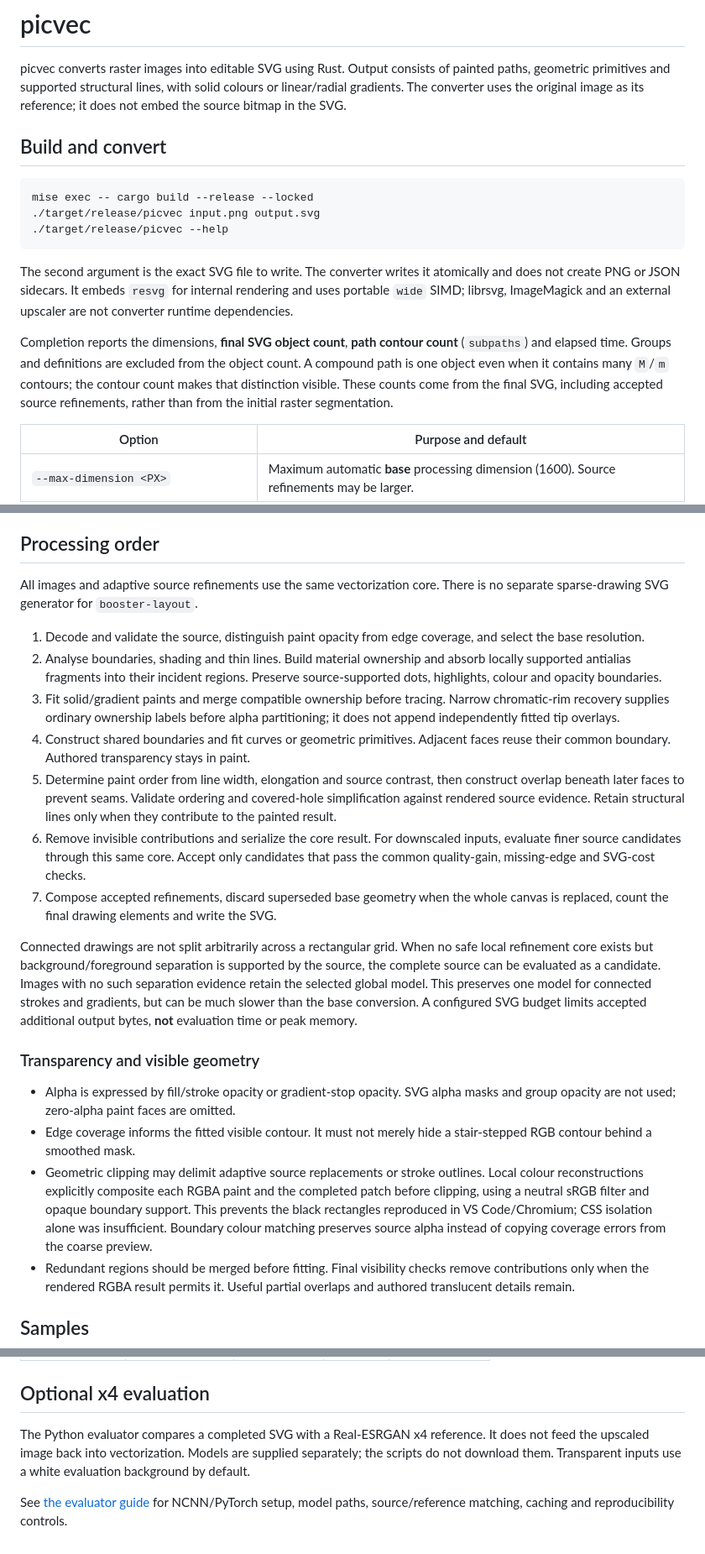
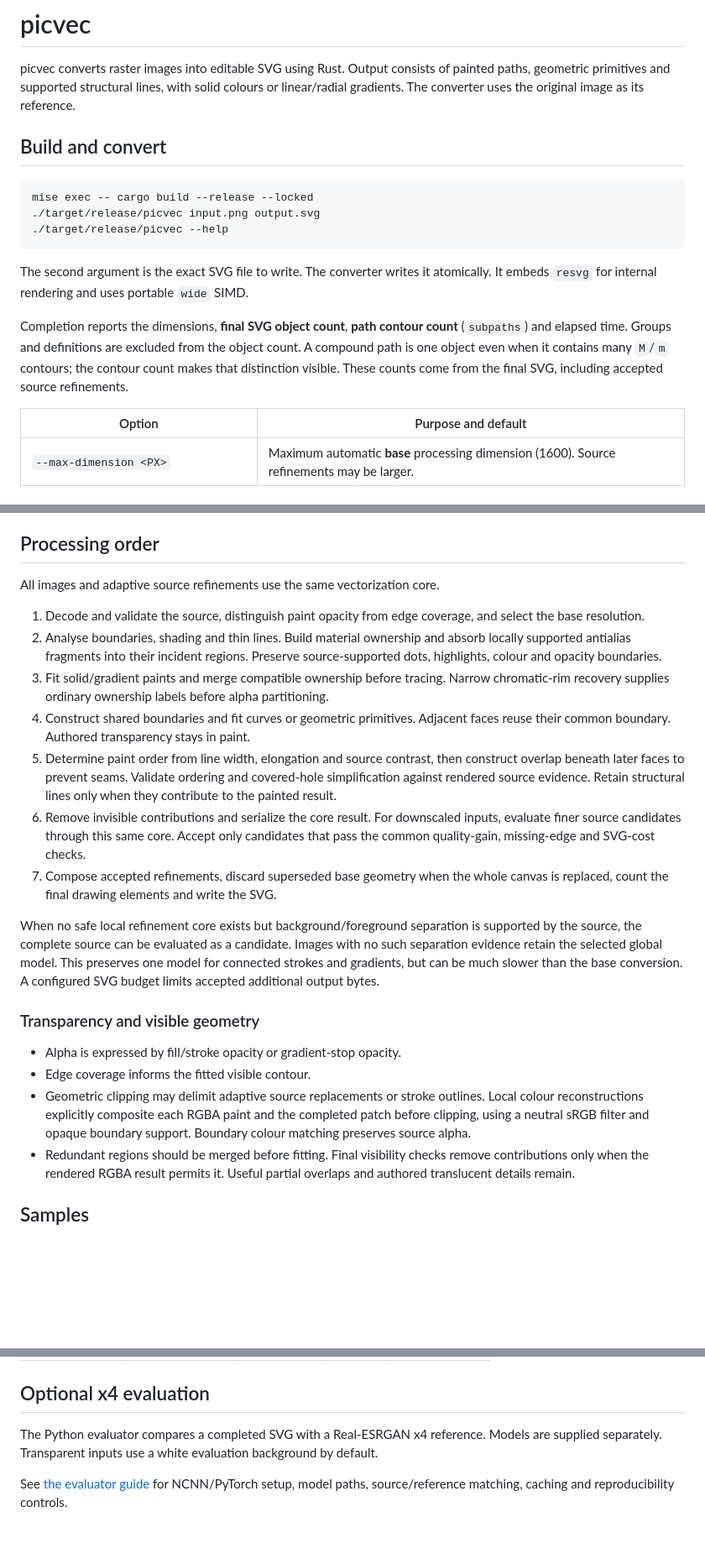
Before and after one commit to hidekatsu-izuno/picvec, a Markdown page: README.md, 3 parts joined by grey strips. Shown at 84% size. Rendered like a GitHub page; blank space fills up the shorter version.

````diff
--- a/README.md
+++ b/README.md
@@ -3,7 +3,7 @@
 picvec converts raster images into editable SVG using Rust. Output consists of
 painted paths, geometric primitives and supported structural lines, with solid
 colours or linear/radial gradients. The converter uses the original image as
-its reference; it does not embed the source bitmap in the SVG.
+its reference.
 
 ## Build and convert
 
@@ -14,16 +14,14 @@ mise exec -- cargo build --release --locked
 ```
 
 The second argument is the exact SVG file to write. The converter writes it
-atomically and does not create PNG or JSON sidecars. It embeds `resvg` for
-internal rendering and uses portable `wide` SIMD; librsvg, ImageMagick and an
-external upscaler are not converter runtime dependencies.
+atomically. It embeds `resvg` for internal rendering and uses portable `wide`
+SIMD.
 
 Completion reports the dimensions, **final SVG object count**, **path contour
 count** (`subpaths`) and elapsed time. Groups and definitions are excluded from
 the object count. A compound path is one object even when it contains many
 `M`/`m` contours; the contour count makes that distinction visible. These counts
-come from the final SVG, including accepted source refinements, rather than
-from the initial raster segmentation.
+come from the final SVG, including accepted source refinements.
 
 | Option | Purpose and default |
 | --- | --- |
@@ -53,7 +51,6 @@ emitted document.
 ## Processing order
 
 All images and adaptive source refinements use the same vectorization core.
-There is no separate sparse-drawing SVG generator for `booster-layout`.
 
 1. Decode and validate the source, distinguish paint opacity from edge coverage,
    and select the base resolution.
@@ -62,7 +59,7 @@ There is no separate sparse-drawing SVG generator for `booster-layout`.
    Preserve source-supported dots, highlights, colour and opacity boundaries.
 3. Fit solid/gradient paints and merge compatible ownership before tracing.
    Narrow chromatic-rim recovery supplies ordinary ownership labels before
-   alpha partitioning; it does not append independently fitted tip overlays.
+   alpha partitioning.
 4. Construct shared boundaries and fit curves or geometric primitives. Adjacent
    faces reuse their common boundary. Authored transparency stays in paint.
 5. Determine paint order from line width, elongation and source contrast, then
@@ -75,25 +72,20 @@ There is no separate sparse-drawing SVG generator for `booster-layout`.
 7. Compose accepted refinements, discard superseded base geometry when the whole
    canvas is replaced, count the final drawing elements and write the SVG.
 
-Connected drawings are not split arbitrarily across a rectangular grid. When no
-safe local refinement core exists but background/foreground separation is supported
+When no safe local refinement core exists but background/foreground separation is supported
 by the source, the complete source can be evaluated as a candidate. Images with
 no such separation evidence retain the selected global model. This preserves one
-model for connected strokes and gradients, but can be much slower than the base conversion. A configured SVG budget limits accepted
-additional output bytes, **not** evaluation time or peak memory.
+model for connected strokes and gradients, but can be much slower than the base
+conversion. A configured SVG budget limits accepted additional output bytes.
 
 ### Transparency and visible geometry
 
-- Alpha is expressed by fill/stroke opacity or gradient-stop opacity. SVG alpha
-  masks and group opacity are not used; zero-alpha paint faces are omitted.
-- Edge coverage informs the fitted visible contour. It must not merely hide a
-  stair-stepped RGB contour behind a smoothed mask.
+- Alpha is expressed by fill/stroke opacity or gradient-stop opacity.
+- Edge coverage informs the fitted visible contour.
 - Geometric clipping may delimit adaptive source replacements or stroke outlines.
   Local colour reconstructions explicitly composite each RGBA paint and the
   completed patch before clipping, using a neutral sRGB filter and opaque boundary
-  support. This prevents the black rectangles reproduced in VS Code/Chromium;
-  CSS isolation alone was insufficient. Boundary colour matching preserves source
-  alpha instead of copying coverage errors from the coarse preview.
+  support. Boundary colour matching preserves source alpha.
 - Redundant regions should be merged before fitting. Final visibility checks
   remove contributions only when the rendered RGBA result permits it. Useful
   partial overlaps and authored translucent details remain.
@@ -124,8 +116,7 @@ additional output bytes, **not** evaluation time or peak memory.
 ## Optional x4 evaluation
 
 The Python evaluator compares a completed SVG with a Real-ESRGAN x4 reference.
-It does not feed the upscaled image back into vectorization. Models are supplied
-separately; the scripts do not download them. Transparent inputs use a white
+Models are supplied separately. Transparent inputs use a white
 evaluation background by default.
 
 See [the evaluator guide](scripts/picvec_eval/README.md) for NCNN/PyTorch setup,
````
Also changed, not shown: scripts/picvec_eval/README.md (+13 -26 lines).
